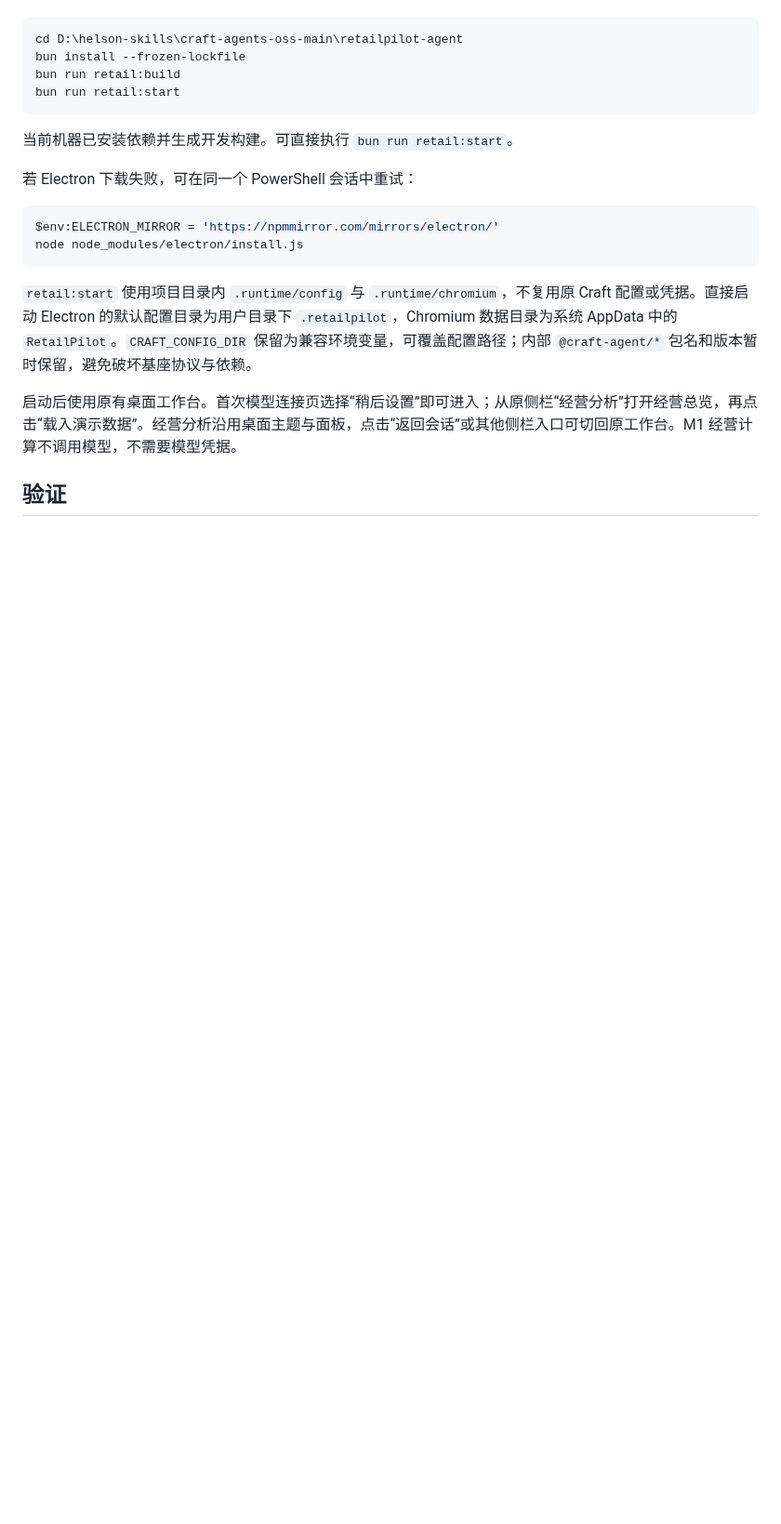
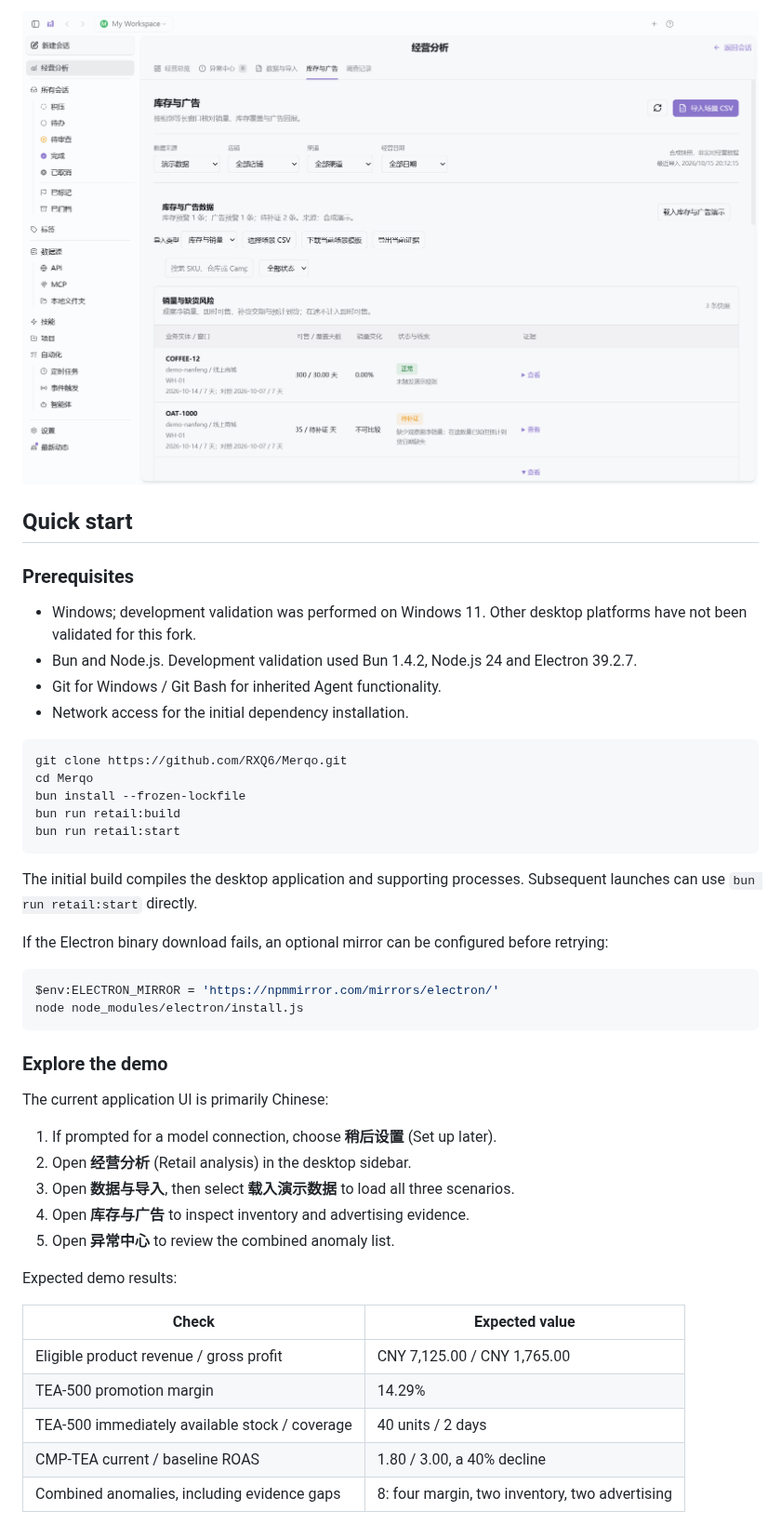
Before and after one commit to RXQ6/Merqo, a Markdown page: README.md, the part around one of its changes. Shown at 93% size. Rendered like a GitHub page; pictures changed too: docs/images/inventory-advertising.png (added); blank space fills up the shorter version.

Commit message:
Document Merqo features, setup, architecture and verification

````diff
--- a/README.md
+++ b/README.md
@@ -16,22 +34,48 @@
+![Inventory and advertising analysis](docs/images/inventory-advertising.png)
+
+## Quick start
+
+### Prerequisites
+
+- Windows; development validation was performed on Windows 11. Other desktop platforms have not been validated for this fork.
+- Bun and Node.js. Development validation used Bun 1.4.2, Node.js 24 and Electron 39.2.7.
+- Git for Windows / Git Bash for inherited Agent functionality.
+- Network access for the initial dependency installation.
 
 ```powershell
-cd D:\helson-skills\craft-agents-oss-main\retailpilot-agent
+git clone https://github.com/RXQ6/Merqo.git
+cd Merqo
 bun install --frozen-lockfile
 bun run retail:build
 bun run retail:start
 ```
 
-当前机器已安装依赖并生成开发构建。可直接执行 `bun run retail:start`。
+The initial build compiles the desktop application and supporting processes. Subsequent launches can use `bun run retail:start` directly.
 
-若 Electron 下载失败，可在同一个 PowerShell 会话中重试：
+If the Electron binary download fails, an optional mirror can be configured before retrying:
 
 ```powershell
 $env:ELECTRON_MIRROR = 'https://npmmirror.com/mirrors/electron/'
 node node_modules/electron/install.js
 ```
 
-`retail:start` 使用项目目录内 `.runtime/config` 与 `.runtime/chromium`，不复用原 Craft 配置或凭据。直接启动 Electron 的默认配置目录为用户目录下 `.retailpilot`，Chromium 数据目录为系统 AppData 中的 `RetailPilot`。`CRAFT_CONFIG_DIR` 保留为兼容环境变量，可覆盖配置路径；内部 `@craft-agent/*` 包名和版本暂时保留，避免破坏基座协议与依赖。
+### Explore the demo
 
-启动后使用原有桌面工作台。首次模型连接页选择“稍后设置”即可进入；从原侧栏“经营分析”打开经营总览，再点击“载入演示数据”。经营分析沿用桌面主题与面板，点击“返回会话”或其他侧栏入口可切回原工作台。M1 经营计算不调用模型，不需要模型凭据。
+The current application UI is primarily Chinese:
 
-## 验证
+1. If prompted for a model connection, choose **稍后设置** (Set up later).
+2. Open **经营分析** (Retail analysis) in the desktop sidebar.
+3. Open **数据与导入**, then select **载入演示数据** to load all three scenarios.
+4. Open **库存与广告** to inspect inventory and advertising evidence.
+5. Open **异常中心** to review the combined anomaly list.
+
+Expected demo results:
+
+| Check | Expected value |
+| --- | --- |
+| Eligible product revenue / gross profit | CNY 7,125.00 / CNY 1,765.00 |
+| TEA-500 promotion margin | 14.29% |
+| TEA-500 immediately available stock / coverage | 40 units / 2 days |
+| CMP-TEA current / baseline ROAS | 1.80 / 3.00, a 40% decline |
+| Combined anomalies, including evidence gaps | 8: four margin, two inventory, two advertising |
+
````
Also changed, not shown: other parts of README.md (+112 -28 lines), docs/images/investigation.png (added), docs/images/workbench.png (added).
